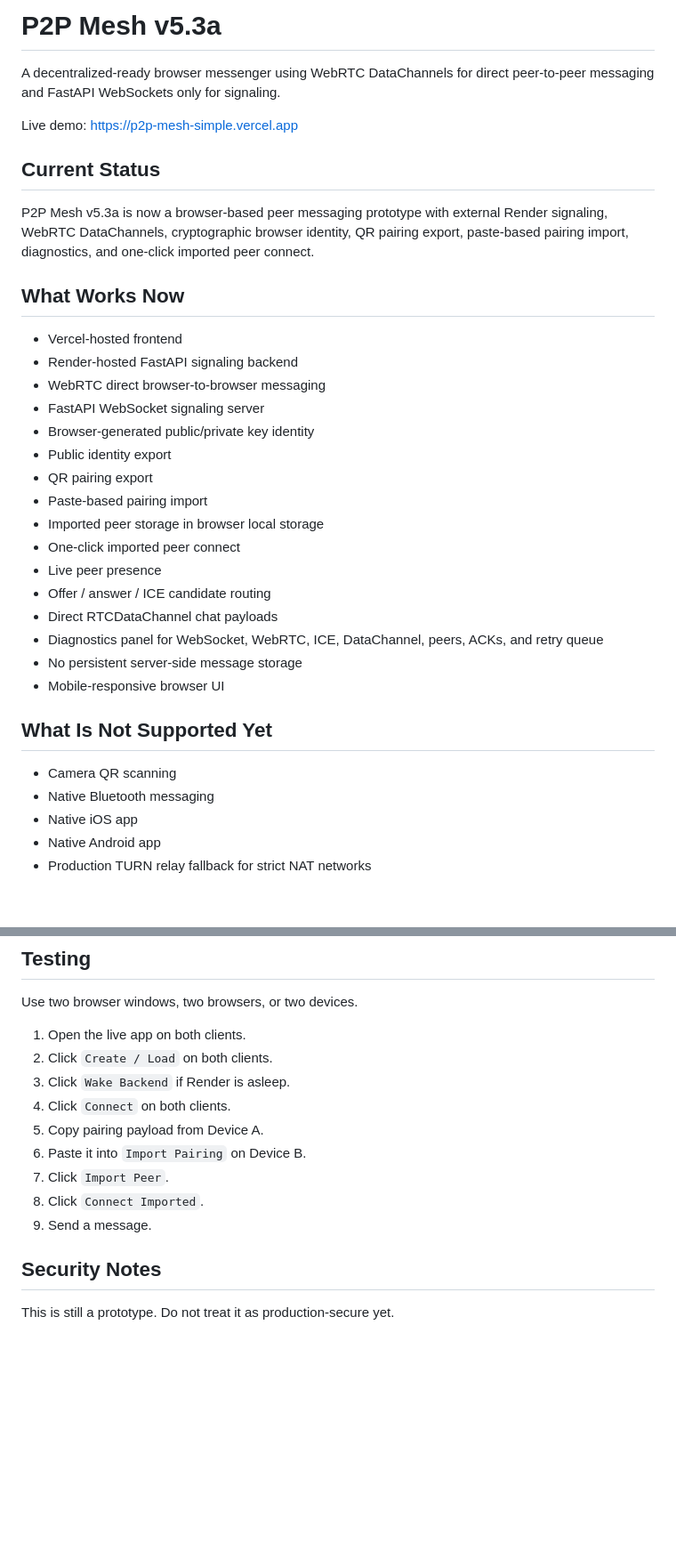
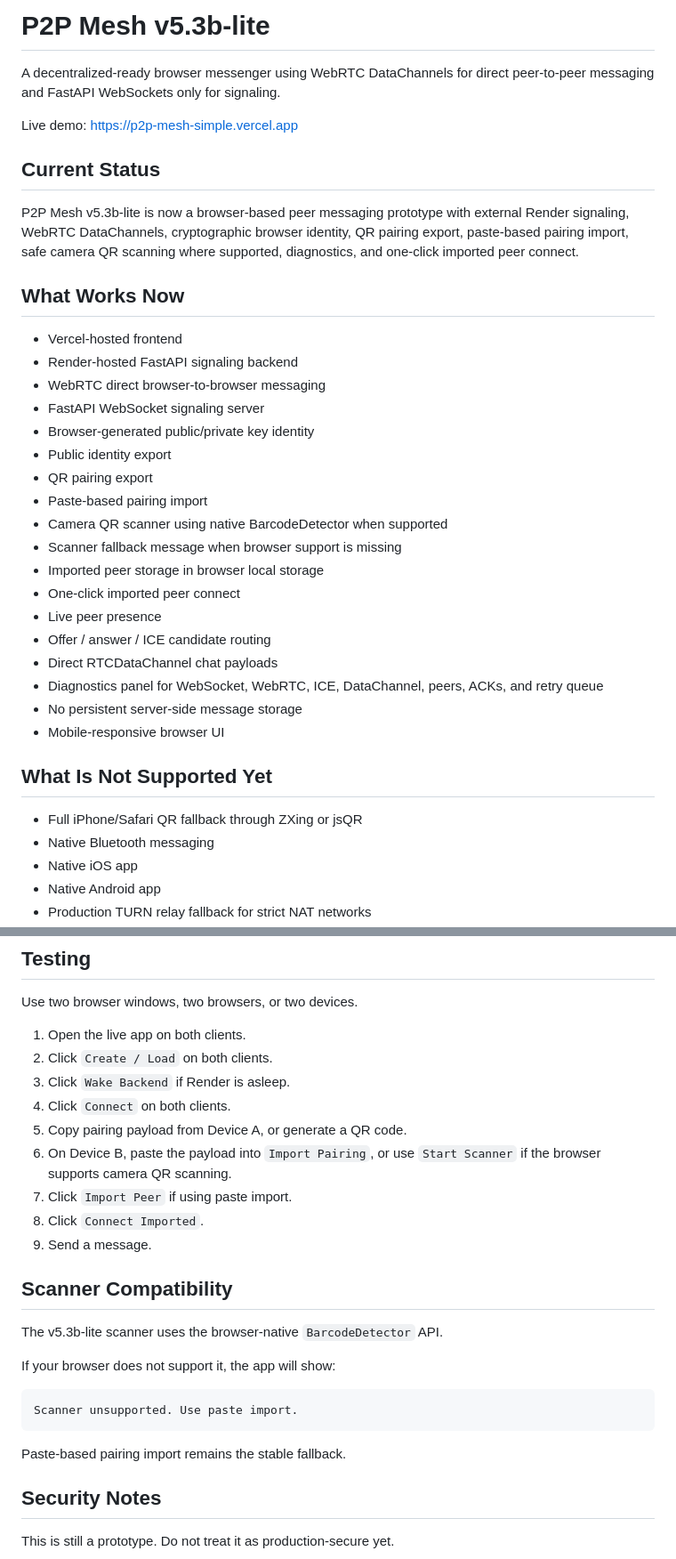
Before and after one commit to polydeuces32/p2p-mesh, a Markdown page: README.md, 2 parts joined by grey strips. Shown at 89% size. Drawn GitHub-style; blank space fills up the shorter version.

Commit message:
Update README for v5.3b-lite QR scanner

````diff
--- a/README.md
+++ b/README.md
@@ -1,4 +1,4 @@
-# P2P Mesh v5.3a
+# P2P Mesh v5.3b-lite
 
 A decentralized-ready browser messenger using WebRTC DataChannels for direct peer-to-peer messaging and FastAPI WebSockets only for signaling.
 
@@ -6,7 +6,7 @@ Live demo: https://p2p-mesh-simple.vercel.app
 
 ## Current Status
 
-P2P Mesh v5.3a is now a browser-based peer messaging prototype with external Render signaling, WebRTC DataChannels, cryptographic browser identity, QR pairing export, paste-based pairing import, diagnostics, and one-click imported peer connect.
+P2P Mesh v5.3b-lite is now a browser-based peer messaging prototype with external Render signaling, WebRTC DataChannels, cryptographic browser identity, QR pairing export, paste-based pairing import, safe camera QR scanning where supported, diagnostics, and one-click imported peer connect.
 
 ## What Works Now
 
@@ -18,6 +18,8 @@ P2P Mesh v5.3a is now a browser-based peer messaging prototype with external Ren
 - Public identity export
 - QR pairing export
 - Paste-based pairing import
+- Camera QR scanner using native BarcodeDetector when supported
+- Scanner fallback message when browser support is missing
 - Imported peer storage in browser local storage
 - One-click imported peer connect
 - Live peer presence
@@ -29,7 +31,7 @@ P2P Mesh v5.3a is now a browser-based peer messaging prototype with external Ren
 
 ## What Is Not Supported Yet
 
-- Camera QR scanning
+- Full iPhone/Safari QR fallback through ZXing or jsQR
 - Native Bluetooth messaging
 - Native iOS app
 - Native Android app
@@ -113,11 +116,23 @@ Use two browser windows, two browsers, or two devices.
 2. Click `Create / Load` on both clients.
 3. Click `Wake Backend` if Render is asleep.
 4. Click `Connect` on both clients.
-5. Copy pairing payload from Device A.
-6. Paste it into `Import Pairing` on Device B.
-7. Click `Import Peer`.
+5. Copy pairing payload from Device A, or generate a QR code.
+6. On Device B, paste the payload into `Import Pairing`, or use `Start Scanner` if the browser supports camera QR scanning.
+7. Click `Import Peer` if using paste import.
 8. Click `Connect Imported`.
 9. Send a message.
+
+## Scanner Compatibility
+
+The v5.3b-lite scanner uses the browser-native `BarcodeDetector` API.
+
+If your browser does not support it, the app will show:
+
+```text
+Scanner unsupported. Use paste import.
+```
+
+Paste-based pairing import remains the stable fallback.
 
 ## Security Notes
 
````
Also changed, not shown: other parts of README.md (+3 -2 lines).
